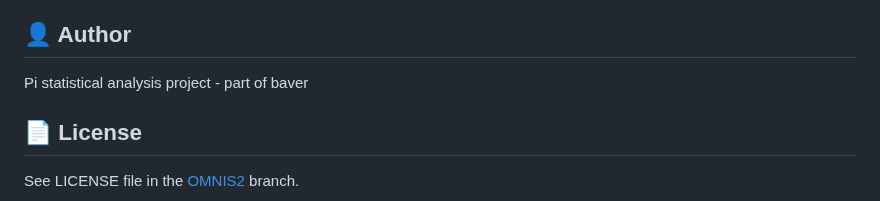
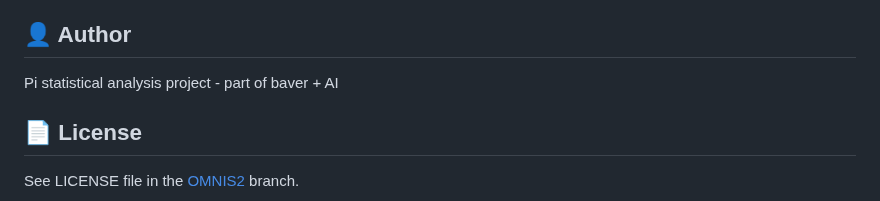
Before and after one commit to Baver1022/omnis2-pi-analysis, a Markdown page: README.md, the part around the change. GitHub-like rendering.

```diff
--- a/README.md
+++ b/README.md
@@ -132,7 +132,7 @@ pip install omnis2-pi-analysis
 
 ## 👤 Author
 
-Pi statistical analysis project - part of baver
+Pi statistical analysis project - part of baver + AI
 
 ## 📄 License
 
```
